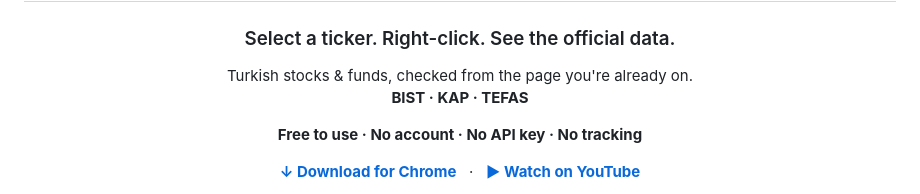
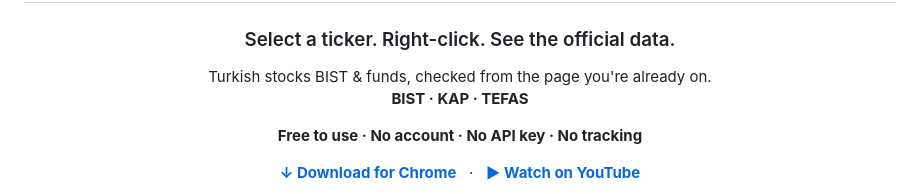
Before and after one commit to EnesAhmet10000/katilim-endeks-checker, a Markdown page: README.md, the part around the change. Drawn GitHub-style.

Commit message:
Update README to specify BIST in stock description

```diff
--- a/README.md
+++ b/README.md
@@ -4,7 +4,7 @@
 
 ### Select a ticker. Right-click. See the official data.
 
-Turkish stocks & funds, checked from the page you're already on.
+Turkish stocks BIST & funds, checked from the page you're already on.
 <br>
 **BIST · KAP · TEFAS**
 
```
